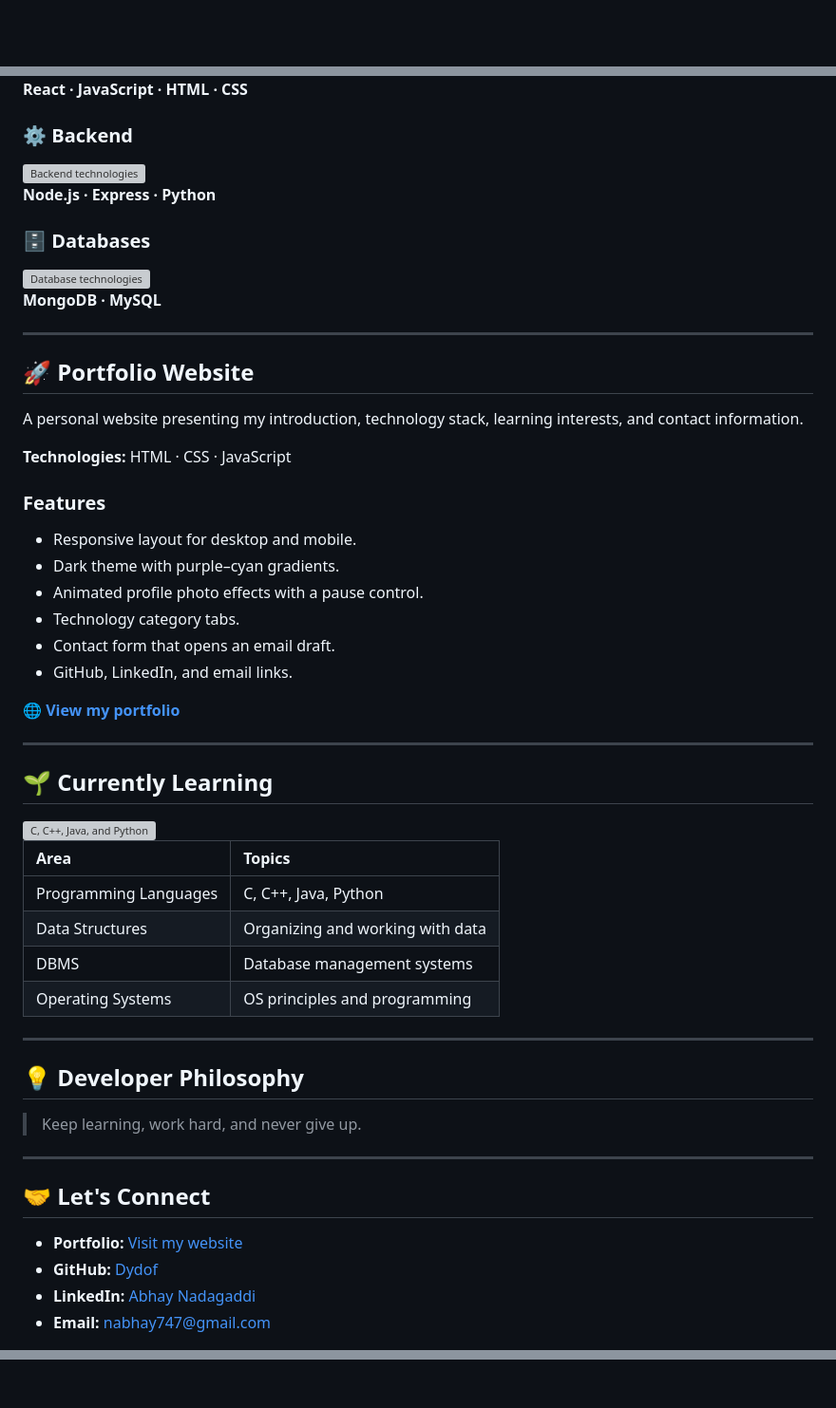
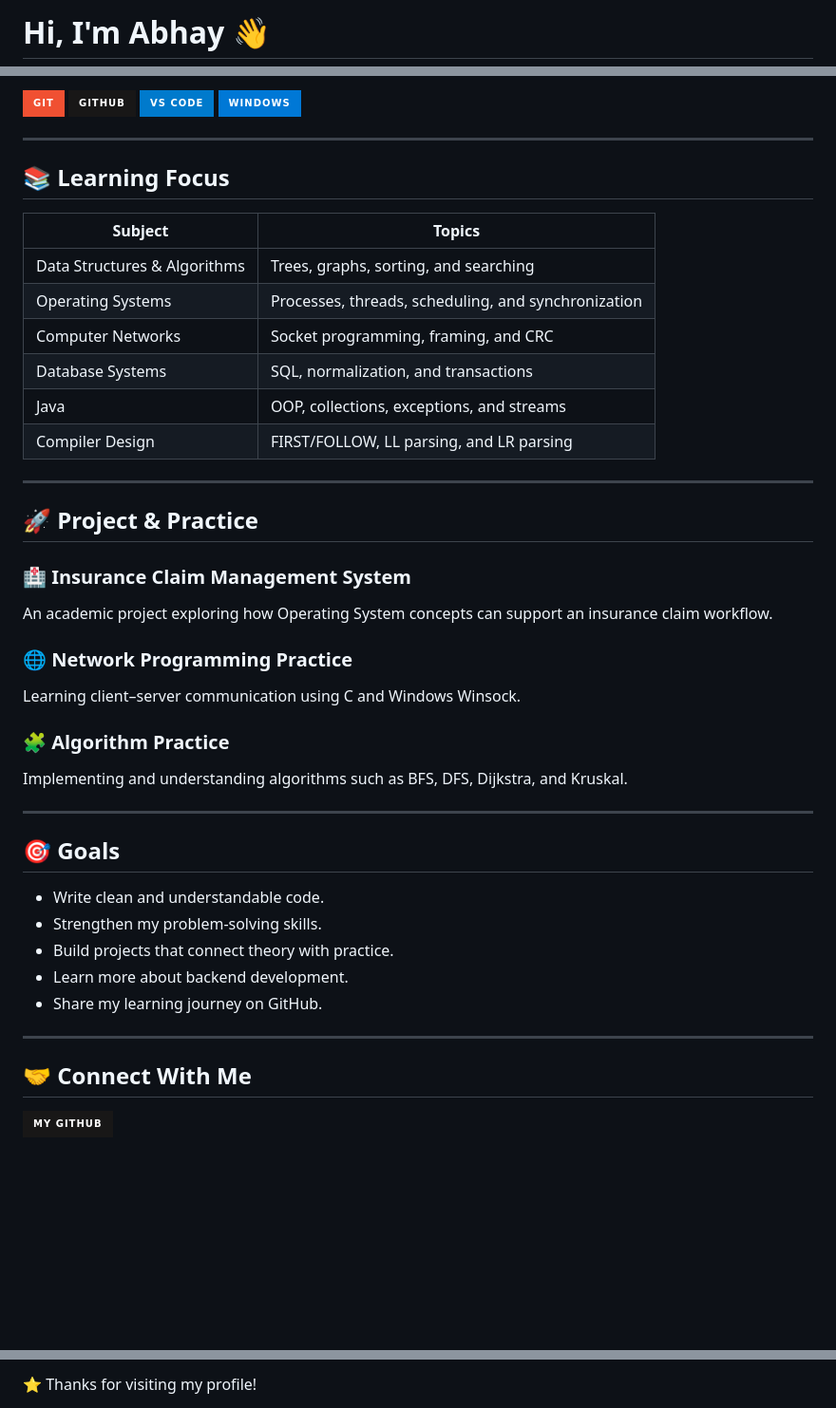
Before and after one commit to Dydof/_abhay_n16, a Markdown page: README.md, 3 parts joined by grey strips. Shown at 95% size. Drawn GitHub-style; badges without logos; blank space fills up the shorter version; grey boxes are pictures that could not be loaded.

Commit message:
Revise README with new content and structure
Updated README to enhance personal introduction and technology stack.

```diff
--- a/README.md
+++ b/README.md
@@ -1,2 +1,2 @@
-<div align="center">
+# Hi, I'm Abhay 👋
 
@@ -57,62 +36,48 @@ I'm learning programming and computer science fundamentals while developing my f
 
-**React · JavaScript · HTML · CSS**
-
-### ⚙️ Backend
-
-<img src="https://skillicons.dev/icons?i=nodejs,express,python" alt="Backend technologies" />
-
-**Node.js · Express · Python**
-
-### 🗄️ Databases
-
-<img src="https://skillicons.dev/icons?i=mongodb,mysql" alt="Database technologies" />
-
-**MongoDB · MySQL**
+![Git](https://img.shields.io/badge/Git-F05032?style=for-the-badge&logo=git&logoColor=white)
+![GitHub](https://img.shields.io/badge/GitHub-181717?style=for-the-badge&logo=github&logoColor=white)
+![VS Code](https://img.shields.io/badge/VS_Code-007ACC?style=for-the-badge)
+![Windows](https://img.shields.io/badge/Windows-0078D6?style=for-the-badge)
 
 ---
 
-## 🚀 Portfolio Website
+## 📚 Learning Focus
 
-A personal website presenting my introduction, technology stack, learning interests, and contact information.
-
-**Technologies:** HTML · CSS · JavaScript
-
-### Features
-
-- Responsive layout for desktop and mobile.
-- Dark theme with purple–cyan gradients.
-- Animated profile photo effects with a pause control.
-- Technology category tabs.
-- Contact form that opens an email draft.
-- GitHub, LinkedIn, and email links.
-
-**[🌐 View my portfolio](https://abhay-nadagaddi-portfolio.nabhay747.chatgpt.site)**
+| Subject | Topics |
+|---------|--------|
+| Data Structures & Algorithms | Trees, graphs, sorting, and searching |
+| Operating Systems | Processes, threads, scheduling, and synchronization |
+| Computer Networks | Socket programming, framing, and CRC |
+| Database Systems | SQL, normalization, and transactions |
+| Java | OOP, collections, exceptions, and streams |
+| Compiler Design | FIRST/FOLLOW, LL parsing, and LR parsing |
 
 ---
 
-## 🌱 Currently Learning
+## 🚀 Project & Practice
 
-<img src="https://skillicons.dev/icons?i=c,cpp,java,python" alt="C, C++, Java, and Python" />
+### 🏥 Insurance Claim Management System
+An academic project exploring how Operating System concepts can support an insurance claim workflow.
 
-| Area | Topics |
-| :--- | :--- |
-| Programming Languages | C, C++, Java, Python |
-| Data Structures | Organizing and working with data |
-| DBMS | Database management systems |
-| Operating Systems | OS principles and programming |
+### 🌐 Network Programming Practice
+Learning client–server communication using C and Windows Winsock.
+
+### 🧩 Algorithm Practice
+Implementing and understanding algorithms such as BFS, DFS, Dijkstra, and Kruskal.
 
 ---
 
-## 💡 Developer Philosophy
+## 🎯 Goals
 
-> Keep learning, work hard, and never give up.
+- Write clean and understandable code.
+- Strengthen my problem-solving skills.
+- Build projects that connect theory with practice.
+- Learn more about backend development.
+- Share my learning journey on GitHub.
 
 ---
 
-## 🤝 Let's Connect
+## 🤝 Connect With Me
 
-- **Portfolio:** [Visit my website](https://abhay-nadagaddi-portfolio.nabhay747.chatgpt.site)
-- **GitHub:** [Dydof](https://github.com/Dydof)
-- **LinkedIn:** [Abhay Nadagaddi](https://www.linkedin.com/in/abhay-n-a15536263/)
-- **Email:** [nabhay747@gmail.com](mailto:nabhay747@gmail.com)
+[![GitHub](https://img.shields.io/badge/My_GitHub-181717?style=for-the-badge&logo=github&logoColor=white)](https://github.com/YOUR_USERNAME)
 
@@ -122,2 +87,2 @@ A personal website presenting my introduction, technology stack, learning intere
 
-</div>
+⭐ Thanks for visiting my profile!
```
Also changed, not shown: other parts of README.md (+24 -45 lines).
